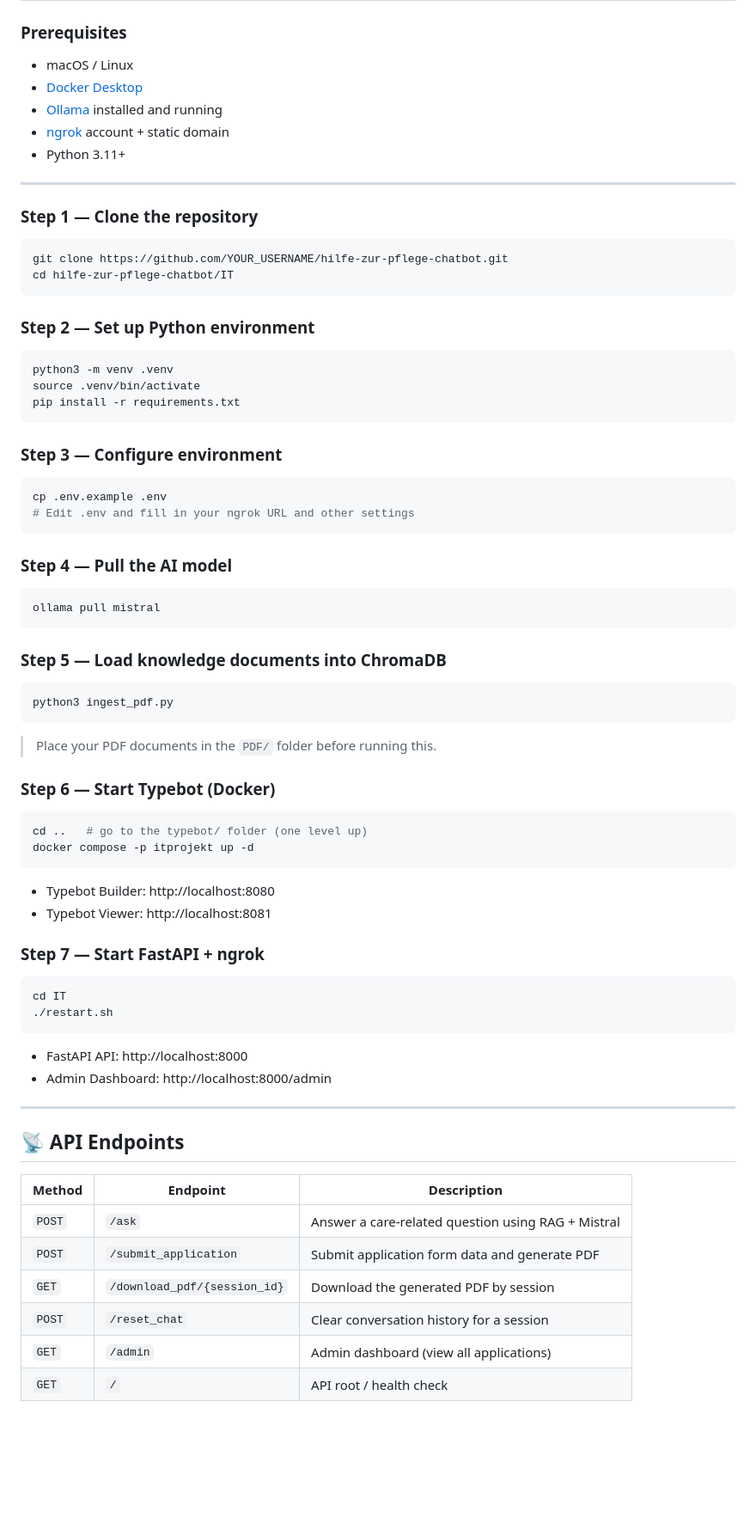
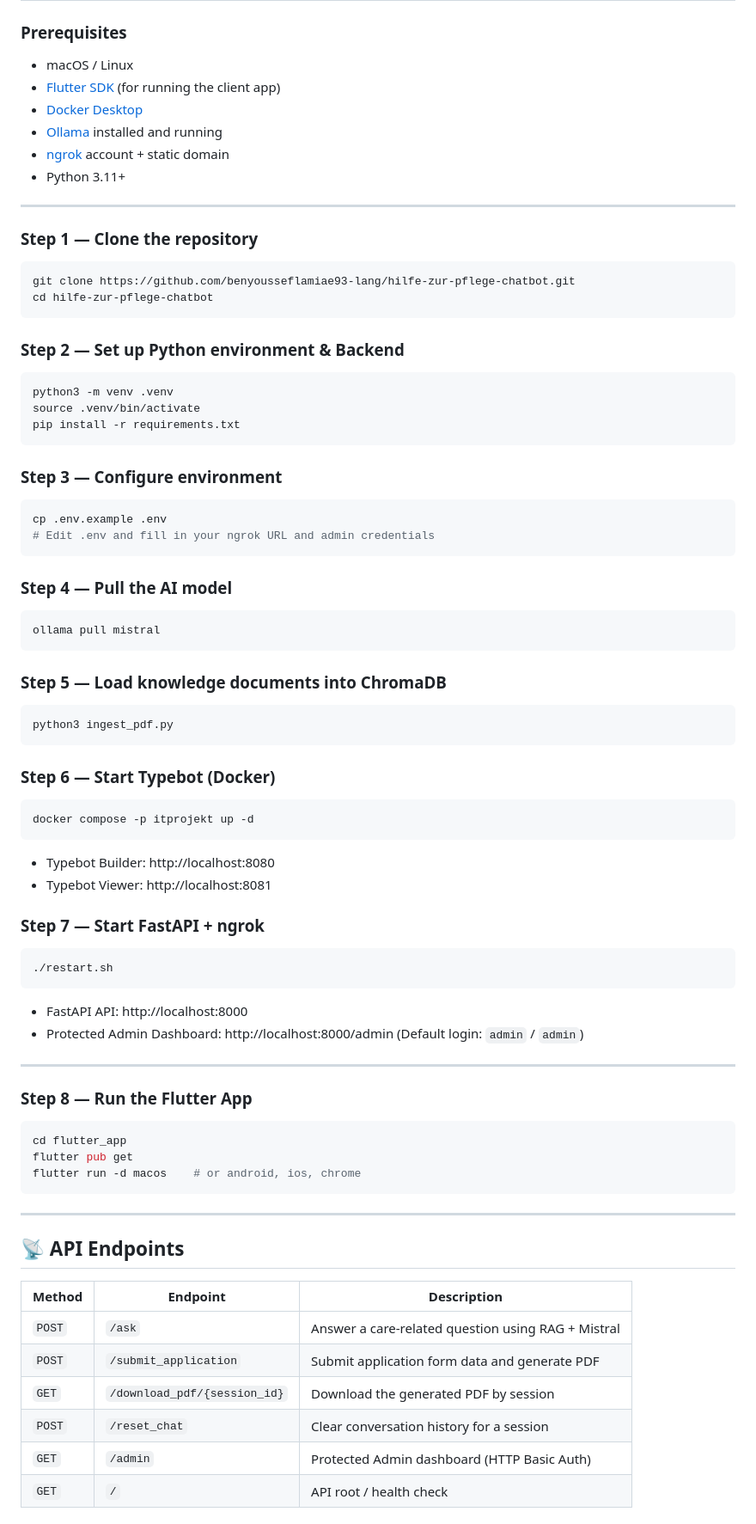
Before and after one commit to benyousseflamiae93-lang/hilfe-zur-pflege-chatbot, a Markdown page: README.md, the part around one of its changes. Shown at 86% size. Rendered like a GitHub page; blank space fills up the shorter version.

Commit message:
Update README.md with Flutter app structure, setup steps, and Admin Auth

````diff
--- a/README.md
+++ b/README.md
@@ -99,6 +110,7 @@ IT/
 ### Prerequisites
 
 - macOS / Linux
+- [Flutter SDK](https://docs.flutter.dev/get-started/install) (for running the client app)
 - [Docker Desktop](https://www.docker.com/products/docker-desktop/)
 - [Ollama](https://ollama.com/download) installed and running
 - [ngrok](https://ngrok.com/download) account + static domain
@@ -109,11 +121,11 @@ IT/
 ### Step 1 — Clone the repository
 
 ```bash
-git clone https://github.com/YOUR_USERNAME/hilfe-zur-pflege-chatbot.git
-cd hilfe-zur-pflege-chatbot/IT
+git clone https://github.com/benyousseflamiae93-lang/hilfe-zur-pflege-chatbot.git
+cd hilfe-zur-pflege-chatbot
 ```
 
-### Step 2 — Set up Python environment
+### Step 2 — Set up Python environment & Backend
 
 ```bash
 python3 -m venv .venv
@@ -125,7 +137,7 @@ pip install -r requirements.txt
 
 ```bash
 cp .env.example .env
-# Edit .env and fill in your ngrok URL and other settings
+# Edit .env and fill in your ngrok URL and admin credentials
 ```
 
 ### Step 4 — Pull the AI model
@@ -140,12 +152,9 @@ ollama pull mistral
 python3 ingest_pdf.py
 ```
 
-> Place your PDF documents in the `PDF/` folder before running this.
-
 ### Step 6 — Start Typebot (Docker)
 
 ```bash
-cd ..   # go to the typebot/ folder (one level up)
 docker compose -p itprojekt up -d
 ```
 
@@ -155,12 +164,21 @@ docker compose -p itprojekt up -d
 ### Step 7 — Start FastAPI + ngrok
 
 ```bash
-cd IT
 ./restart.sh
 ```
 
 - FastAPI API: http://localhost:8000
-- Admin Dashboard: http://localhost:8000/admin
+- Protected Admin Dashboard: http://localhost:8000/admin (Default login: `admin` / `admin`)
+
+---
+
+### Step 8 — Run the Flutter App
+
+```bash
+cd flutter_app
+flutter pub get
+flutter run -d macos    # or android, ios, chrome
+```
 
 ---
 
@@ -172,5 +190,5 @@ cd IT
 | `POST` | `/submit_application` | Submit application form data and generate PDF |
 | `GET` | `/download_pdf/{session_id}` | Download the generated PDF by session |
 | `POST` | `/reset_chat` | Clear conversation history for a session |
-| `GET` | `/admin` | Admin dashboard (view all applications) |
+| `GET` | `/admin` | Protected Admin dashboard (HTTP Basic Auth) |
 | `GET` | `/` | API root / health check |
````
Also changed, not shown: other parts of README.md (+24 -105 lines).
